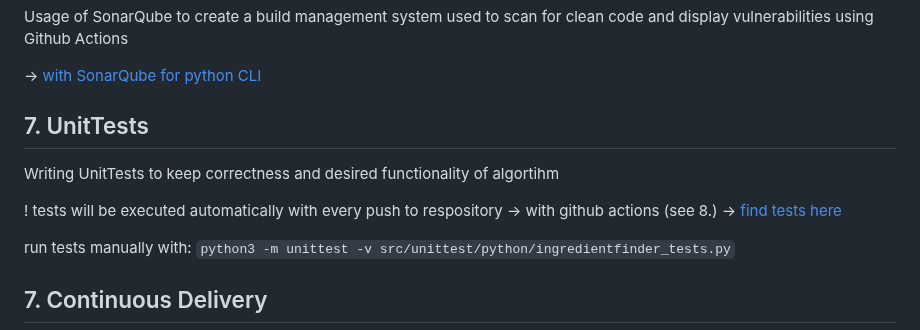
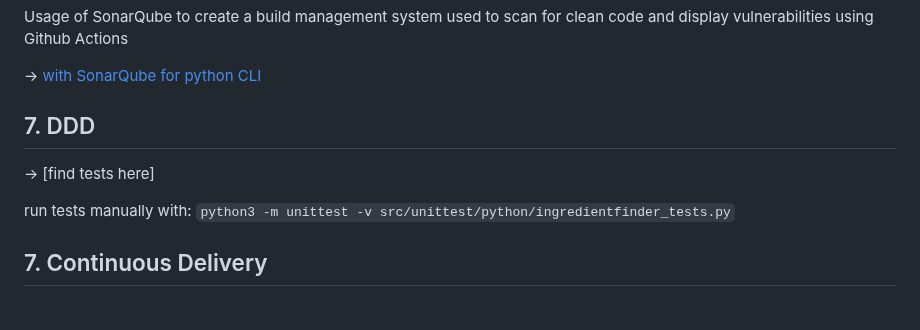
Before and after one commit to iammeechar/Dala-Delivery, a Markdown page: README.md, the part around the change. GitHub-like rendering; blank space fills up the shorter version.

```diff
--- a/README.md
+++ b/README.md
@@ -67,11 +67,10 @@ Usage of SonarQube to create a build management system used to scan for clean co
 
 &rarr; [with SonarQube for python CLI](https://github.com/iammeechar/Dala-Delivery/blob/main/.github/workflows/build.yml)
 
-## 7. UnitTests
-Writing UnitTests to keep correctness and desired functionality of algortihm
+## 7. DDD
 
-! tests will be executed automatically with every push to respository -> with github actions (see 8.)
-&rarr; [find tests here](https://github.com/lunarie16/IngredientRecipeFinder/blob/main/src/unittest/python/ingredientfinder_tests.py)
+
+&rarr; [find tests here]
 
 run tests manually with:
 `python3 -m unittest -v src/unittest/python/ingredientfinder_tests.py`
```
